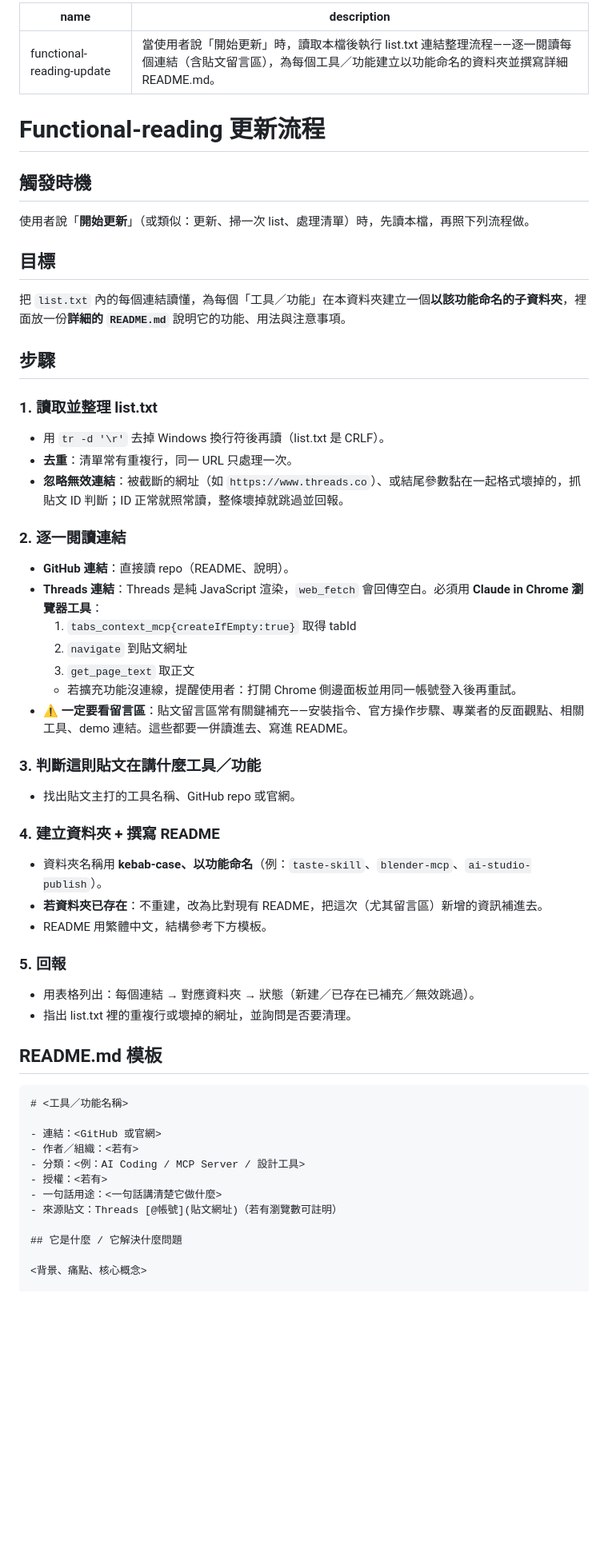
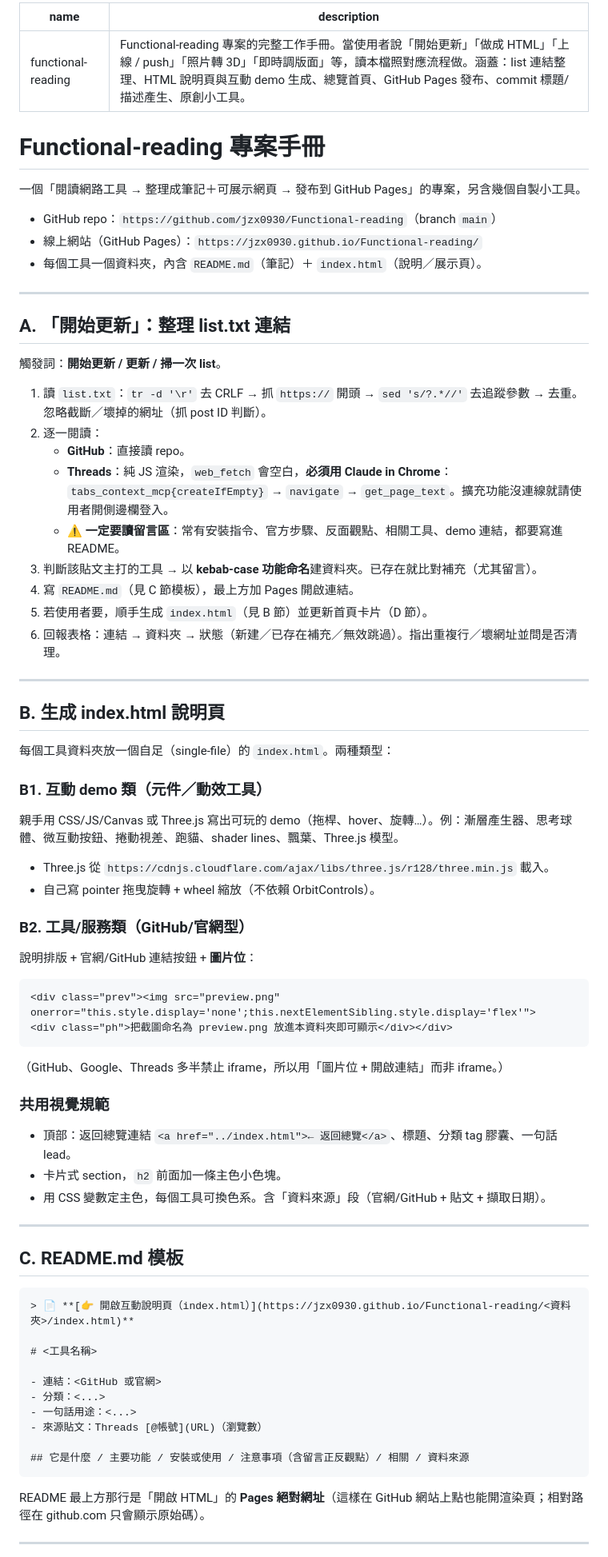
Before and after one commit to jzx0930/Functional-reading, a Markdown page: SKILL.md, the part around one of its changes. Shown at 80% size. Rendered like a GitHub page; blank space fills up the shorter version.

Commit message:
更新 SKILL.md 為完整專案工作手冊
- SKILL.md：整合連結整理、HTML 生成、首頁卡片牆、GitHub Pages 發布、commit 訊息流程、原創小工具與 img2threejs 安裝等全流程

````diff
--- a/SKILL.md
+++ b/SKILL.md
@@ -1,64 +1,73 @@
 ---
-name: functional-reading-update
-description: 當使用者說「開始更新」時，讀取本檔後執行 list.txt 連結整理流程——逐一閱讀每個連結（含貼文留言區），為每個工具／功能建立以功能命名的資料夾並撰寫詳細 README.md。
+name: functional-reading
+description: Functional-reading 專案的完整工作手冊。當使用者說「開始更新」「做成 HTML」「上線 / push」「照片轉 3D」「即時調版面」等，讀本檔照對應流程做。涵蓋：list 連結整理、HTML 說明頁與互動 demo 生成、總覽首頁、GitHub Pages 發布、commit 標題/描述產生、原創小工具。
 ---
 
-# Functional-reading 更新流程
+# Functional-reading 專案手冊
 
-## 觸發時機
+一個「閱讀網路工具 → 整理成筆記＋可展示網頁 → 發布到 GitHub Pages」的專案，另含幾個自製小工具。
 
-使用者說「**開始更新**」（或類似：更新、掃一次 list、處理清單）時，先讀本檔，再照下列流程做。
+- GitHub repo：`https://github.com/jzx0930/Functional-reading`（branch `main`）
+- 線上網站（GitHub Pages）：`https://jzx0930.github.io/Functional-reading/`
+- 每個工具一個資料夾，內含 `README.md`（筆記）＋ `index.html`（說明／展示頁）。
 
-## 目標
+---
 
-把 `list.txt` 內的每個連結讀懂，為每個「工具／功能」在本資料夾建立一個**以該功能命名的子資料夾**，裡面放一份**詳細的 `README.md`** 說明它的功能、用法與注意事項。
+## A. 「開始更新」：整理 list.txt 連結
 
-## 步驟
+觸發詞：**開始更新 / 更新 / 掃一次 list**。
 
-### 1. 讀取並整理 list.txt
+1. 讀 `list.txt`：`tr -d '\r'` 去 CRLF → 抓 `https://` 開頭 → `sed 's/?.*//'` 去追蹤參數 → 去重。忽略截斷／壞掉的網址（抓 post ID 判斷）。
+2. 逐一閱讀：
+   - **GitHub**：直接讀 repo。
+   - **Threads**：純 JS 渲染，`web_fetch` 會空白，**必須用 Claude in Chrome**：`tabs_context_mcp{createIfEmpty}` → `navigate` → `get_page_text`。擴充功能沒連線就請使用者開側邊欄登入。
+   - **⚠️ 一定要讀留言區**：常有安裝指令、官方步驟、反面觀點、相關工具、demo 連結，都要寫進 README。
+3. 判斷該貼文主打的工具 → 以 **kebab-case 功能命名**建資料夾。已存在就比對補充（尤其留言）。
+4. 寫 `README.md`（見 C 節模板），最上方加 Pages 開啟連結。
+5. 若使用者要，順手生成 `index.html`（見 B 節）並更新首頁卡片（D 節）。
+6. 回報表格：連結 → 資料夾 → 狀態（新建／已存在補充／無效跳過）。指出重複行／壞網址並問是否清理。
 
-- 用 `tr -d '\r'` 去掉 Windows 換行符後再讀（list.txt 是 CRLF）。
-- **去重**：清單常有重複行，同一 URL 只處理一次。
-- **忽略無效連結**：被截斷的網址（如 `https://www.threads.co`）、或結尾參數黏在一起格式壞掉的，抓貼文 ID 判斷；ID 正常就照常讀，整條壞掉就跳過並回報。
+---
 
-### 2. 逐一閱讀連結
+## B. 生成 index.html 說明頁
 
-- **GitHub 連結**：直接讀 repo（README、說明）。
-- **Threads 連結**：Threads 是純 JavaScript 渲染，`web_fetch` 會回傳空白。必須用 **Claude in Chrome 瀏覽器工具**：
-  1. `tabs_context_mcp{createIfEmpty:true}` 取得 tabId
-  2. `navigate` 到貼文網址
-  3. `get_page_text` 取正文
-  - 若擴充功能沒連線，提醒使用者：打開 Chrome 側邊面板並用同一帳號登入後再重試。
-- **⚠️ 一定要看留言區**：貼文留言區常有關鍵補充——安裝指令、官方操作步驟、專業者的反面觀點、相關工具、demo 連結。這些都要一併讀進去、寫進 README。
+每個工具資料夾放一個自足（single-file）的 `index.html`。兩種類型：
 
-### 3. 判斷這則貼文在講什麼工具／功能
+### B1. 互動 demo 類（元件／動效工具）
+親手用 CSS/JS/Canvas 或 Three.js 寫出可玩的 demo（拖桿、hover、旋轉…）。例：漸層產生器、思考球體、微互動按鈕、捲動視差、跑貓、shader lines、飄葉、Three.js 模型。
+- Three.js 從 `https://cdnjs.cloudflare.com/ajax/libs/three.js/r128/three.min.js` 載入。
+- 自己寫 pointer 拖曳旋轉 + wheel 縮放（不依賴 OrbitControls）。
 
-- 找出貼文主打的工具名稱、GitHub repo 或官網。
+### B2. 工具/服務類（GitHub/官網型）
+說明排版 + 官網/GitHub 連結按鈕 + **圖片位**：
+```html
+<div class="prev"><img src="preview.png" onerror="this.style.display='none';this.nextElementSibling.style.display='flex'">
+<div class="ph">把截圖命名為 preview.png 放進本資料夾即可顯示</div></div>
+```
+（GitHub、Google、Threads 多半禁止 iframe，所以用「圖片位 + 開啟連結」而非 iframe。）
 
-### 4. 建立資料夾 + 撰寫 README
+### 共用視覺規範
+- 頂部：返回總覽連結 `<a href="../index.html">← 返回總覽</a>`、標題、分類 tag 膠囊、一句話 lead。
+- 卡片式 section，`h2` 前面加一條主色小色塊。
+- 用 CSS 變數定主色，每個工具可換色系。含「資料來源」段（官網/GitHub + 貼文 + 擷取日期）。
 
-- 資料夾名稱用 **kebab-case、以功能命名**（例：`taste-skill`、`blender-mcp`、`ai-studio-publish`）。
-- **若資料夾已存在**：不重建，改為比對現有 README，把這次（尤其留言區）新增的資訊補進去。
-- README 用繁體中文，結構參考下方模板。
+---
 
-### 5. 回報
-
-- 用表格列出：每個連結 → 對應資料夾 → 狀態（新建／已存在已補充／無效跳過）。
-- 指出 list.txt 裡的重複行或壞掉的網址，並詢問是否要清理。
-
-## README.md 模板
+## C. README.md 模板
 
 ```markdown
-# <工具／功能名稱>
+> 📄 **[👉 開啟互動說明頁（index.html）](https://jzx0930.github.io/Functional-reading/<資料夾>/index.html)**
+
+# <工具名稱>
 
 - 連結：<GitHub 或官網>
-- 作者／組織：<若有>
-- 分類：<例：AI Coding / MCP Server / 設計工具>
-- 授權：<若有>
-- 一句話用途：<一句話講清楚它做什麼>
-- 來源貼文：Threads [@帳號](貼文網址)（若有瀏覽數可註明）
+- 分類：<...>
+- 一句話用途：<...>
+- 來源貼文：Threads [@帳號](URL)（瀏覽數）
 
-## 它是什麼 / 它解決什麼問題
+## 它是什麼 / 主要功能 / 安裝或使用 / 注意事項（含留言正反觀點）/ 相關 / 資料來源
+```
+README 最上方那行是「開啟 HTML」的 **Pages 絕對網址**（這樣在 GitHub 網站上點也能開渲染頁；相對路徑在 github.com 只會顯示原始碼）。
 
-<背景、痛點、核心概念>
+---
 
````
Also changed, not shown: other parts of SKILL.md (+37 -28 lines).
